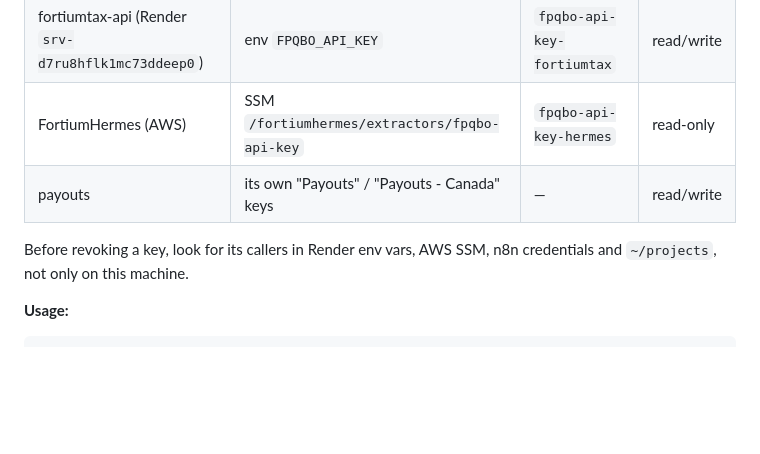
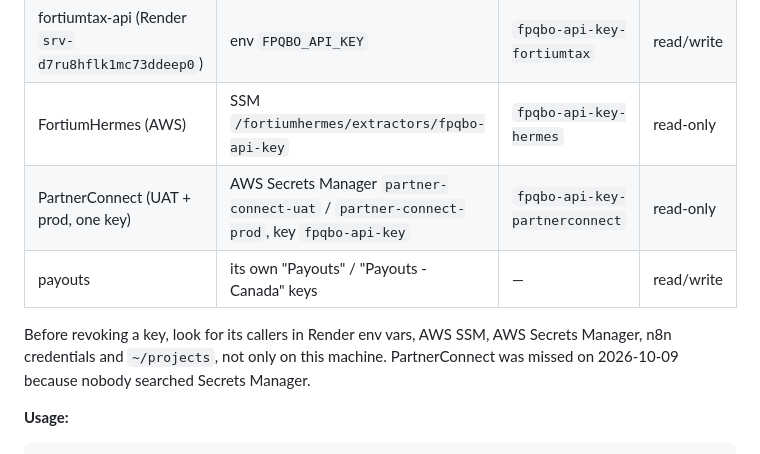
Before and after one commit to bautrey/fpqbo, a Markdown page: CLAUDE.md, the part around the change. GitHub-like rendering; blank space fills up the shorter version.

Commit message:
docs: add PartnerConnect's fpqbo key to the per-caller table (#58)
PartnerConnect read the shared US key from AWS Secrets Manager. The 10-09 caller search never looked there, so PC has returned 401 on every US lookup since the revoke. PC now has its own read-only key, and Secrets Manager is on the list of places to search before a revoke.

Refs FortiumPartners/partner-connect#709


Claude-Session: https://claude.ai/code/session_01QpSnHXcYXF9BeFSdNw89co

Co-authored-by: Claude Opus 5.5 <noreply@anthropic.com>

````diff
--- a/CLAUDE.md
+++ b/CLAUDE.md
@@ -51,9 +51,10 @@ Each deployed caller has its own key, so a leak can be revoked without taking th
 | pipeline (Render `srv-d5dcep1r0fns73agnu20`) | env `FPQBO_API_KEY` | `fpqbo-api-key-pipeline` | read-only |
 | fortiumtax-api (Render `srv-d7ru8hflk1mc73ddeep0`) | env `FPQBO_API_KEY` | `fpqbo-api-key-fortiumtax` | read/write |
 | FortiumHermes (AWS) | SSM `/fortiumhermes/extractors/fpqbo-api-key` | `fpqbo-api-key-hermes` | read-only |
+| PartnerConnect (UAT + prod, one key) | AWS Secrets Manager `partner-connect-uat` / `partner-connect-prod`, key `fpqbo-api-key` | `fpqbo-api-key-partnerconnect` | read-only |
 | payouts | its own "Payouts" / "Payouts - Canada" keys | — | read/write |
 
-Before revoking a key, look for its callers in Render env vars, AWS SSM, n8n credentials and `~/projects`, not only on this machine.
+Before revoking a key, look for its callers in Render env vars, AWS SSM, AWS Secrets Manager, n8n credentials and `~/projects`, not only on this machine. PartnerConnect was missed on 2026-10-09 because nobody searched Secrets Manager.
 
 **Usage:**
 ```bash
````
